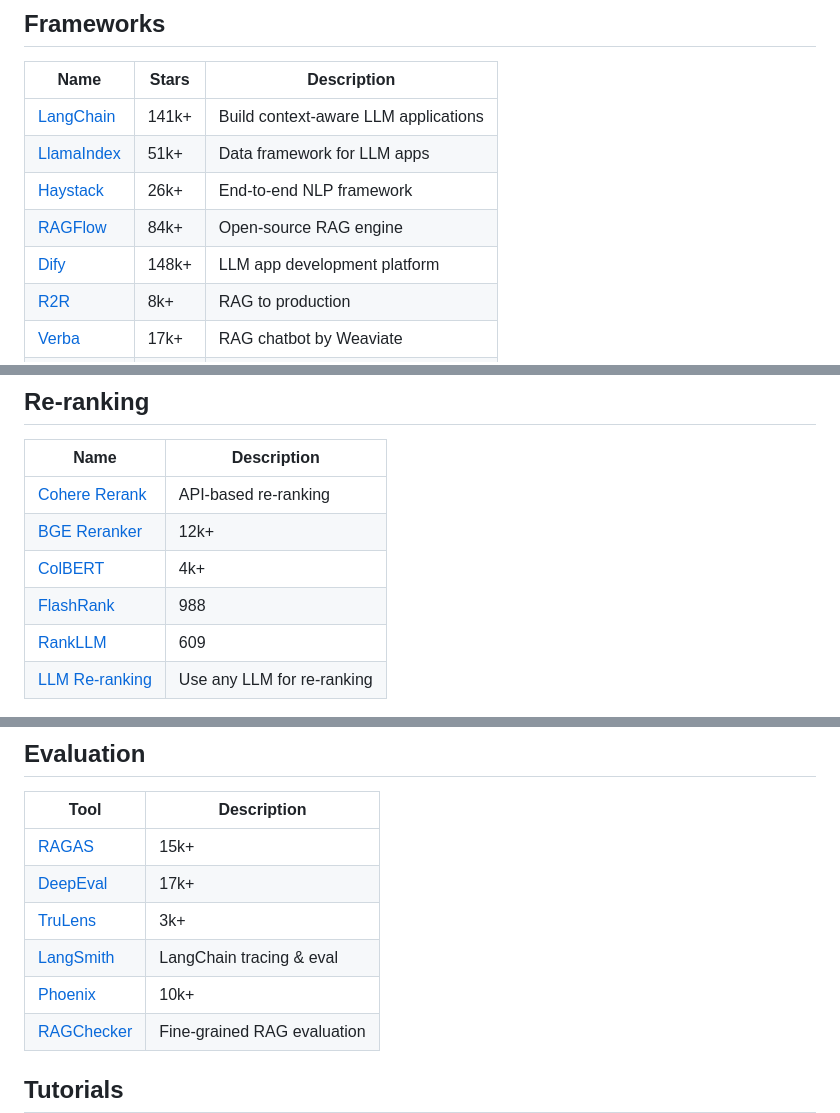
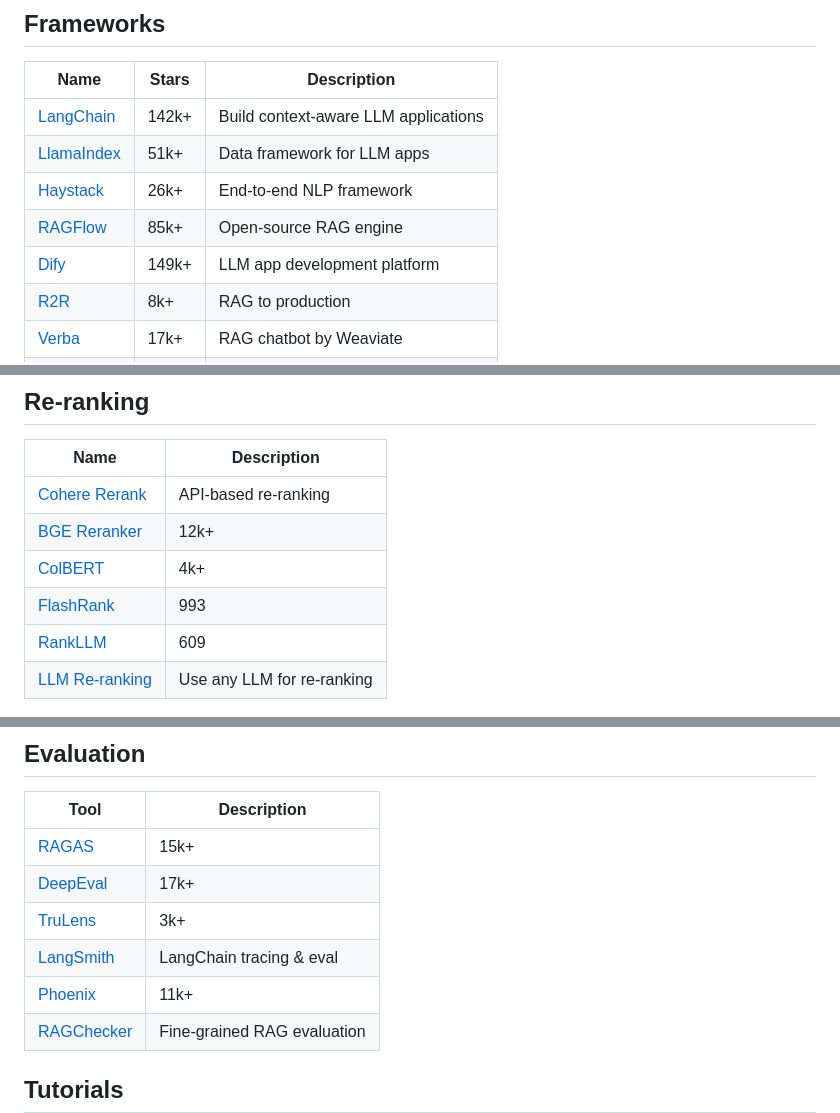
Before and after one commit to asdfgh12345123/awesome-rag, a Markdown page: README.md, 3 parts joined by grey strips. Rendered like a GitHub page.

Commit message:
Auto-update star counts [skip ci]

```diff
--- a/README.md
+++ b/README.md
@@ -32,11 +32,11 @@ Awesome RAG is a focused list for exploring how retrieval-augmented generation i
 ## Frameworks
 | Name | Stars | Description |
 |------|-------|-------------|
-| [LangChain](https://github.com/langchain-ai/langchain) | 141k+ | Build context-aware LLM applications |
+| [LangChain](https://github.com/langchain-ai/langchain) | 142k+ | Build context-aware LLM applications |
 | [LlamaIndex](https://github.com/run-llama/llama_index) | 51k+ | Data framework for LLM apps |
 | [Haystack](https://github.com/deepset-ai/haystack) | 26k+ | End-to-end NLP framework |
-| [RAGFlow](https://github.com/infiniflow/ragflow) | 84k+ | Open-source RAG engine |
-| [Dify](https://github.com/langgenius/dify) | 148k+ | LLM app development platform |
+| [RAGFlow](https://github.com/infiniflow/ragflow) | 85k+ | Open-source RAG engine |
+| [Dify](https://github.com/langgenius/dify) | 149k+ | LLM app development platform |
 | [R2R](https://github.com/SciPhi-AI/R2R) | 8k+ | RAG to production |
 | [Verba](https://github.com/weaviate/Verba) | 17k+ | RAG chatbot by Weaviate |
 | [FastRAG](https://github.com/IntelLabs/fastRAG) | 2k+ | Optimized RAG framework |
@@ -108,7 +108,7 @@ Awesome RAG is a focused list for exploring how retrieval-augmented generation i
 | [Cohere Rerank](https://cohere.com/rerank) | API-based re-ranking |
 | [BGE Reranker](https://github.com/FlagOpen/FlagEmbedding) | 12k+ |
 | [ColBERT](https://github.com/stanford-futuredata/ColBERT) | 4k+ |
-| [FlashRank](https://github.com/PrithivirajDamodaran/FlashRank) | 988 |
+| [FlashRank](https://github.com/PrithivirajDamodaran/FlashRank) | 993 |
 | [RankLLM](https://github.com/castorini/rank_llm) | 609 |
 | [LLM Re-ranking](https://python.langchain.com/docs/integrations/retrievers/LLM-Reranker) | Use any LLM for re-ranking |
 
@@ -119,7 +119,7 @@ Awesome RAG is a focused list for exploring how retrieval-augmented generation i
 | [DeepEval](https://github.com/confident-ai/deepeval) | 17k+ |
 | [TruLens](https://github.com/truera/trulens) | 3k+ |
 | [LangSmith](https://smith.langchain.com/) | LangChain tracing & eval |
-| [Phoenix](https://github.com/Arize-ai/phoenix) | 10k+ |
+| [Phoenix](https://github.com/Arize-ai/phoenix) | 11k+ |
 | [RAGChecker](https://github.com/tonywu71/RAGChecker) | Fine-grained RAG evaluation |
 
 ## Tutorials
```
